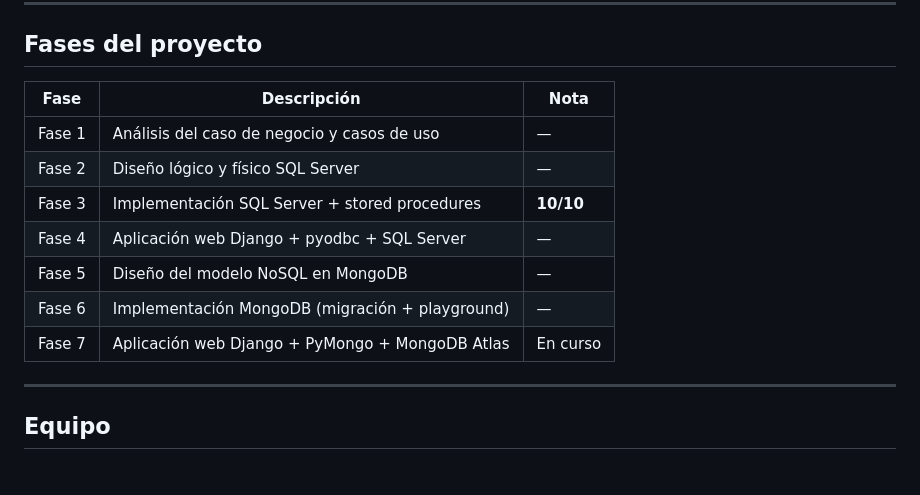
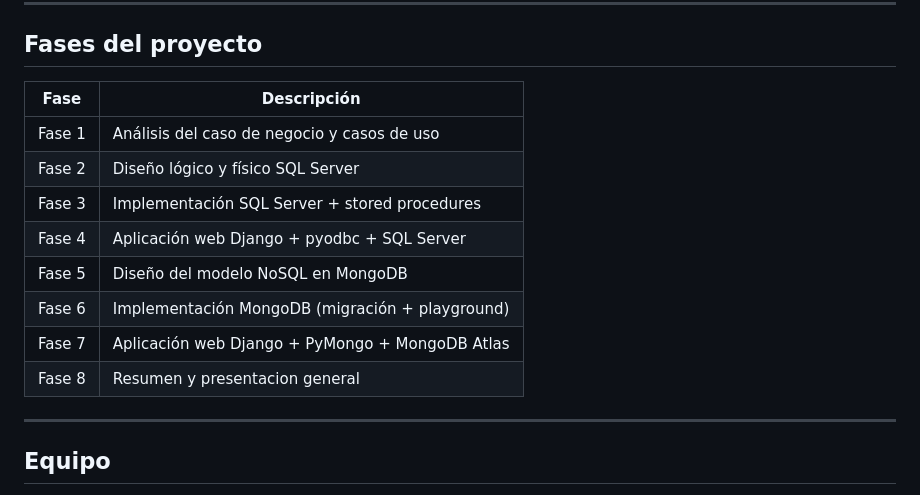
Before and after one commit to Erick04A/SoundWave_ec, a Markdown page: README.md, the part around the change. Rendered like a GitHub page.

Commit message:
Add Phase 8 to project phases in README

```diff
--- a/README.md
+++ b/README.md
@@ -154,15 +154,16 @@ Después de cualquier operación en Compass, simplemente refresca la página en
 
 ## Fases del proyecto
 
-| Fase | Descripción | Nota |
-|---|---|---|
-| Fase 1 | Análisis del caso de negocio y casos de uso | — |
-| Fase 2 | Diseño lógico y físico SQL Server | — |
-| Fase 3 | Implementación SQL Server + stored procedures | **10/10** |
-| Fase 4 | Aplicación web Django + pyodbc + SQL Server | — |
-| Fase 5 | Diseño del modelo NoSQL en MongoDB | — |
-| Fase 6 | Implementación MongoDB (migración + playground) | — |
-| Fase 7 | Aplicación web Django + PyMongo + MongoDB Atlas | En curso |
+| Fase | Descripción |
+|---|---|
+| Fase 1 | Análisis del caso de negocio y casos de uso |
+| Fase 2 | Diseño lógico y físico SQL Server |
+| Fase 3 | Implementación SQL Server + stored procedures |
+| Fase 4 | Aplicación web Django + pyodbc + SQL Server |
+| Fase 5 | Diseño del modelo NoSQL en MongoDB |
+| Fase 6 | Implementación MongoDB (migración + playground) |
+| Fase 7 | Aplicación web Django + PyMongo + MongoDB Atlas |
+| Fase 8 | Resumen y presentacion general |
 
 ---
 
```
